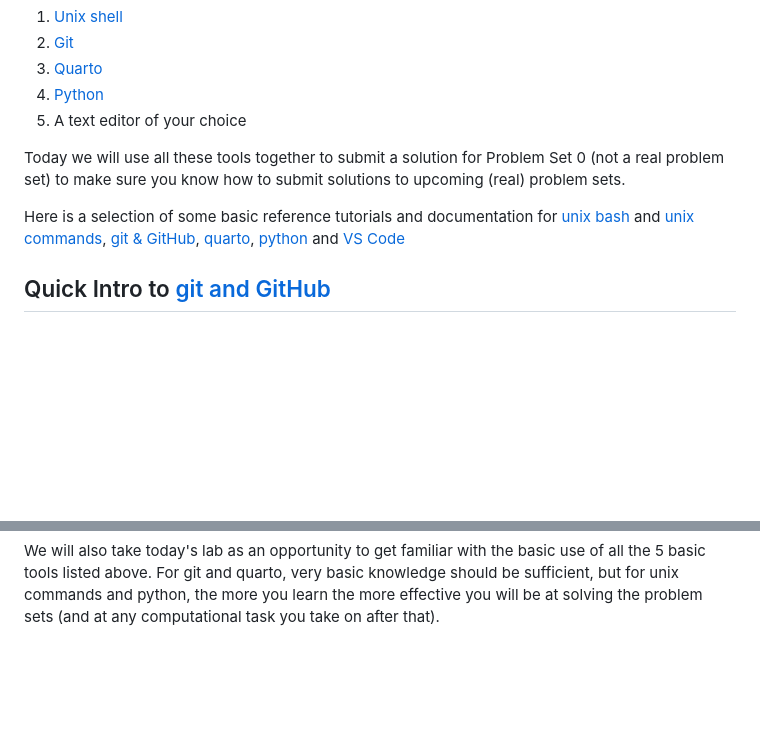
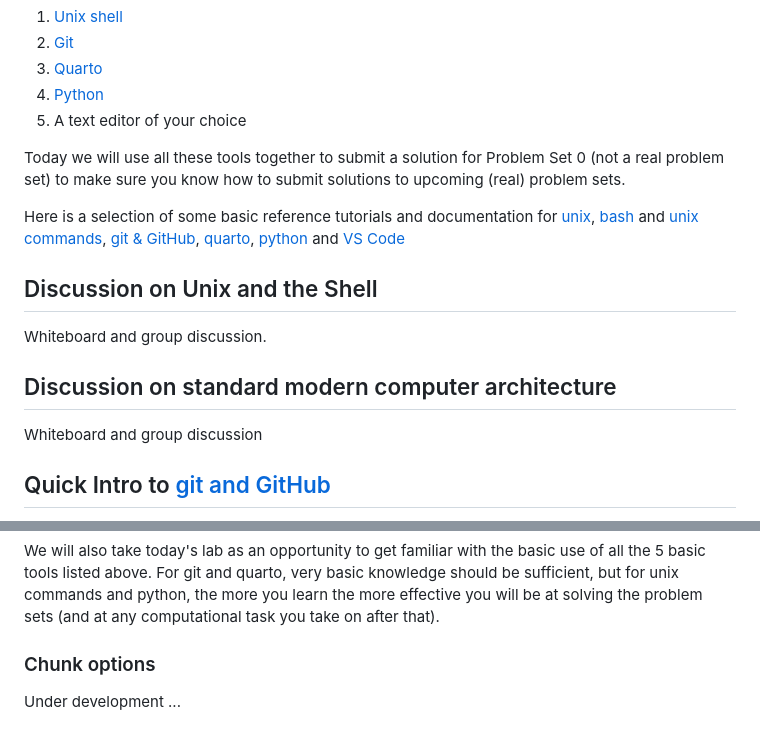
Before and after one commit to berkeley-stat243/stat243-fall-2023, a Markdown page: labs/lab1-submission.md, 2 parts joined by grey strips. Rendered like a GitHub page; blank space fills up the shorter version.

Commit message:
Additional content and discussion items for lab 1

```diff
--- a/labs/lab1-submission.md
+++ b/labs/lab1-submission.md
@@ -28,7 +28,15 @@ By now you should already have access to the following 5 basic tools:
 
 Today we will use all these tools together to submit a solution for Problem Set 0 (not a real problem set) to make sure you know how to submit solutions to upcoming (real) problem sets.
 
-Here is a selection of some basic reference tutorials and documentation for [unix](https://berkeley-scf.github.io/tutorial-unix-basics/) [bash](https://berkeley-scf.github.io/tutorial-using-bash/) and [unix commands](https://www.unixtutorial.org/basic-unix-commands), [git & GitHub](https://htmlpreview.github.io/?https://github.com/berkeley-scf/tutorial-git-basics/blob/master/git-intro.html), [quarto](https://quarto.org/docs/get-started/hello/text-editor.html), [python](https://docs.python.org/3/tutorial/index.html) and [VS Code](https://code.visualstudio.com/docs)
+Here is a selection of some basic reference tutorials and documentation for [unix](https://berkeley-scf.github.io/tutorial-unix-basics/), [bash](https://berkeley-scf.github.io/tutorial-using-bash/) and [unix commands](https://www.unixtutorial.org/basic-unix-commands), [git & GitHub](https://htmlpreview.github.io/?https://github.com/berkeley-scf/tutorial-git-basics/blob/master/git-intro.html), [quarto](https://quarto.org/docs/get-started/hello/text-editor.html), [python](https://docs.python.org/3/tutorial/index.html) and [VS Code](https://code.visualstudio.com/docs)
+
+## Discussion on Unix and the Shell
+
+Whiteboard and group discussion.
+
+## Discussion on standard modern computer architecture
+
+Whiteboard and group discussion
 
 ## Quick Intro to [git and GitHub](https://htmlpreview.github.io/?https://github.com/berkeley-scf/tutorial-git-basics/blob/master/git-intro.html)
 
@@ -62,3 +70,7 @@ Here is a selection of some basic reference tutorials and documentation for [uni
 
 We will also take today's lab as an opportunity to get familiar with the basic use of all the 5 basic tools listed above.
 For git and quarto, very basic knowledge should be sufficient, but for unix commands and python, the more you learn the more effective you will be at solving the problem sets (and at any computational task you take on after that).
+
+### Chunk options
+
+Under development ...
```
Also changed, not shown: other parts of labs/lab1-submission.md (+2 -2 lines).
